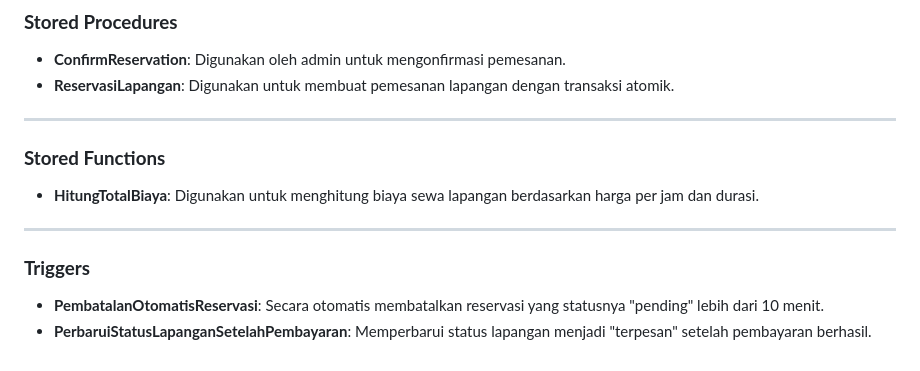
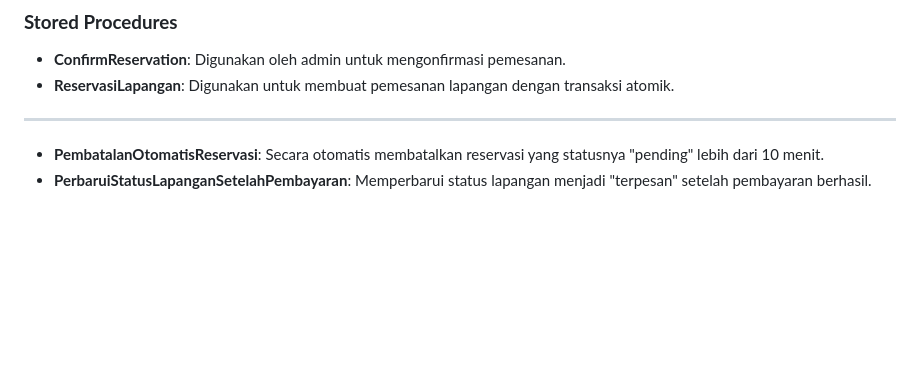
Before and after one commit to Putraa70/rentsport, a Markdown page: README.md, the part around the change. Rendered like a GitHub page; blank space fills up the shorter version.

```diff
--- a/README.md
+++ b/README.md
@@ -96,13 +96,6 @@
 
 ---
 
-### **Stored Functions**
-
-- **HitungTotalBiaya**: Digunakan untuk menghitung biaya sewa lapangan berdasarkan harga per jam dan durasi.
-
----
-
-### **Triggers**
 
 - **PembatalanOtomatisReservasi**: Secara otomatis membatalkan reservasi yang statusnya "pending" lebih dari 10 menit.
 - **PerbaruiStatusLapanganSetelahPembayaran**: Memperbarui status lapangan menjadi "terpesan" setelah pembayaran berhasil.
```
